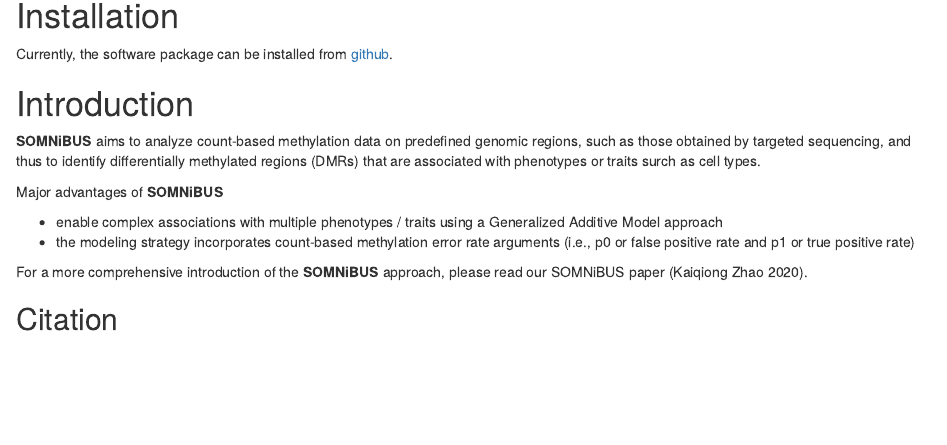
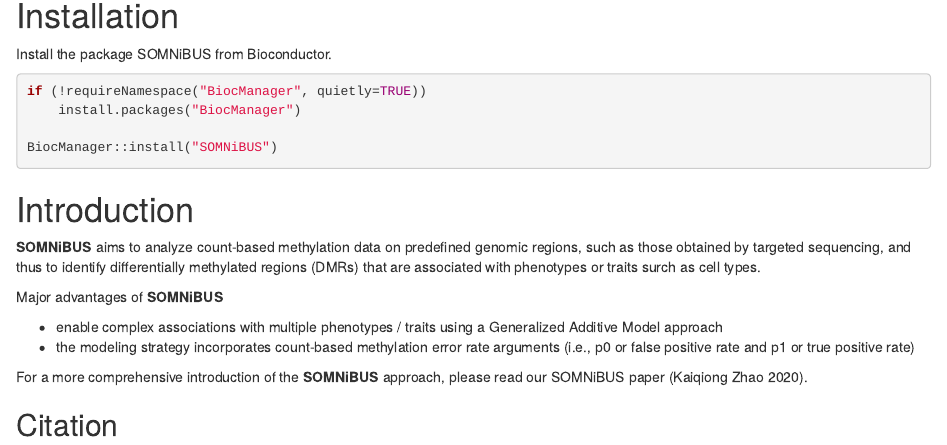
Before and after one commit to kaiqiong/SOMNiBUS, an R Markdown document (vignettes/SOMNiBUS.Rmd): the page in a window 1100 px wide, from 220 px down. Rendered offline with R 4.5, knitr and Pandoc, with nearby package versions; drawn as R Markdown's standard HTML page in place of the format the file asks for.

Commit message:
change installation in vignette; use BiocManager instead and bump the version patch

````diff
--- a/vignettes/SOMNiBUS.Rmd
+++ b/vignettes/SOMNiBUS.Rmd
@@ -28,6 +28,8 @@
 
 # Installation
 
-<!---```{r installation, echo=TRUE, eval=FALSE}
+Install the package SOMNiBUS from Bioconductor.
+
+```{r installation, echo=TRUE, eval=FALSE}
 if (!requireNamespace("BiocManager", quietly=TRUE))
     install.packages("BiocManager")
@@ -38,4 +38,4 @@
-Currently, the software package can be installed from [github](https://github.com/kaiqiong/SOMNiBUS).
+```
 
 ```{r, eval=FALSE, echo=FALSE}
 ROOT_PACKAGE_PATH <- paste(getwd(), "/", sep = "")
````
Also changed, not shown: vignettes/SOMNiBUS.Rmd (4 more changed lines), 1 other file.
